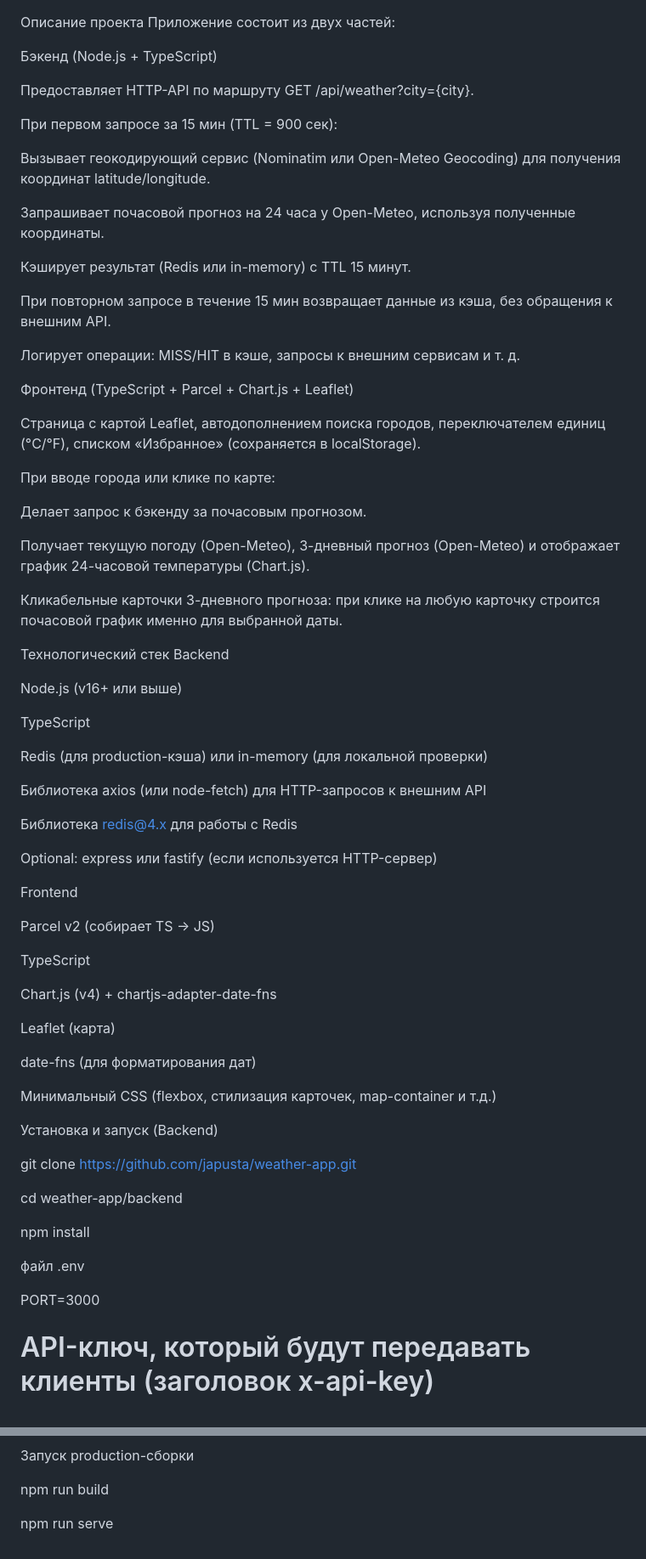
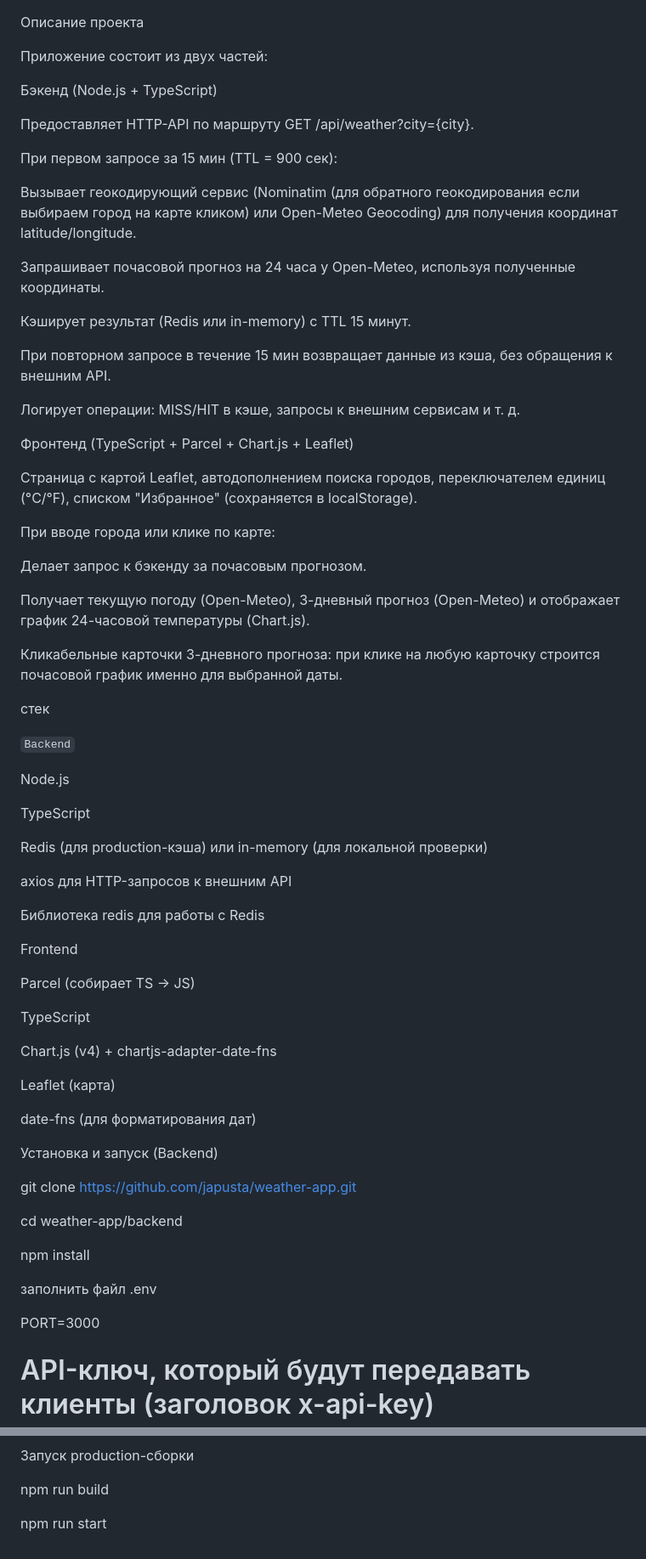
Before and after one commit to japusta/weather-app, a Markdown page: README.md, 2 parts joined by grey strips. Shown at 85% size. Rendered like a GitHub page.

````diff
--- a/README.md
+++ b/README.md
@@ -1,4 +1,5 @@
 Описание проекта
+
 Приложение состоит из двух частей:
 
 Бэкенд (Node.js + TypeScript)
@@ -7,7 +8,7 @@
 
 При первом запросе за 15 мин (TTL = 900 сек):
 
-Вызывает геокодирующий сервис (Nominatim или Open-Meteo Geocoding) для получения координат latitude/longitude.
+Вызывает геокодирующий сервис (Nominatim (для обратного геокодирования если выбираем город на карте кликом) или Open-Meteo Geocoding) для получения координат latitude/longitude.
 
 Запрашивает почасовой прогноз на 24 часа у Open-Meteo, используя полученные координаты.
 
@@ -19,7 +20,7 @@
 
 Фронтенд (TypeScript + Parcel + Chart.js + Leaflet)
 
-Страница с картой Leaflet, автодополнением поиска городов, переключателем единиц (°C/°F), списком «Избранное» (сохраняется в localStorage).
+Страница с картой Leaflet, автодополнением поиска городов, переключателем единиц (°C/°F), списком "Избранное" (сохраняется в localStorage).
 
 При вводе города или клике по карте:
 
@@ -29,24 +30,25 @@
 
 Кликабельные карточки 3-дневного прогноза: при клике на любую карточку строится почасовой график именно для выбранной даты.
 
-Технологический стек
-Backend
+стек
 
-Node.js (v16+ или выше)
+```Backend```
+
+Node.js
 
 TypeScript
 
 Redis (для production-кэша) или in-memory (для локальной проверки)
 
-Библиотека axios (или node-fetch) для HTTP-запросов к внешним API
+axios для HTTP-запросов к внешним API
 
-Библиотека redis@4.x для работы с Redis
+Библиотека redis для работы с Redis
 
-Optional: express или fastify (если используется HTTP-сервер)
+
 
 Frontend
 
-Parcel v2 (собирает TS → JS)
+Parcel (собирает TS → JS)
 
 TypeScript
 
@@ -56,8 +58,6 @@ Leaflet (карта)
 
 date-fns (для форматирования дат)
 
-Минимальный CSS (flexbox, стилизация карточек, map-container и т.д.)
-
 Установка и запуск (Backend)
 
 git clone https://github.com/japusta/weather-app.git
@@ -66,9 +66,9 @@ cd weather-app/backend
 
 npm install
 
- файл .env
+заполнить файл .env
 
- PORT=3000
+PORT=3000
 # API-ключ, который будут передавать клиенты (заголовок x-api-key)
 API_KEY=abcdefghijkl123456
 REDIS_URL=redis://localhost:6379
@@ -105,4 +105,4 @@ npm run dev
 
 npm run build
 
-npm run serve
+npm run start
````
